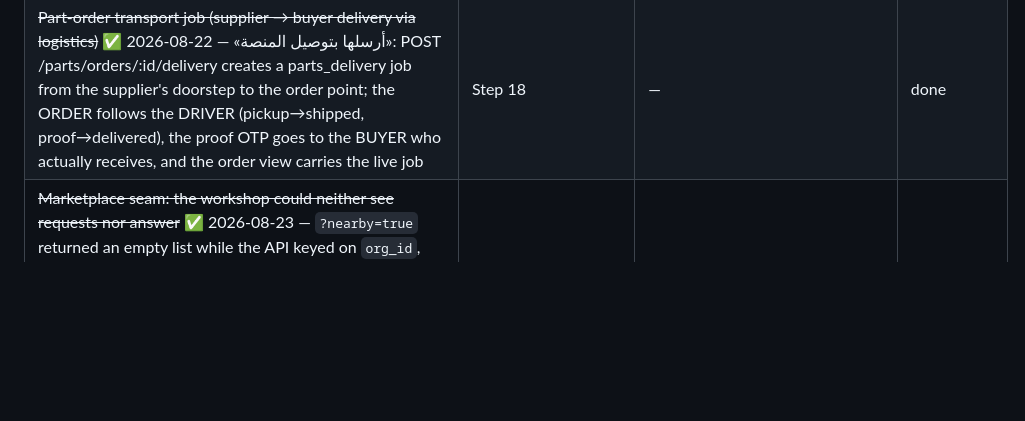
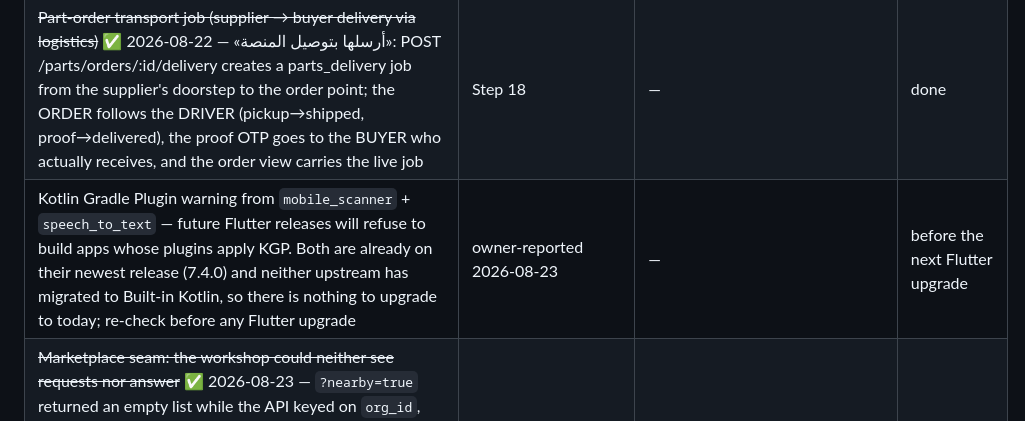
Before and after one commit to Issaalhilali/sinaaty, a Markdown page: docs/backlog.md, the part around the change. Drawn GitHub-style; blank space fills up the shorter version.

Commit message:
docs(backlog): track the KGP plugin warning so a Flutter upgrade cannot surprise us
Nothing to fix today — both plugins are already newest and upstream has
not migrated — but a future Flutter release turns this warning into a
hard failure, and that must not be discovered on upgrade day.

Co-Authored-By: Claude Fable 5 <noreply@anthropic.com>

```diff
--- a/docs/backlog.md
+++ b/docs/backlog.md
@@ -26,6 +26,7 @@
 | Trade-account agreement signed by workshop owner via Nafath (`guarantor_signature_id`) | Step 18b | needs live Nafath contract; approval by supplier suffices for mock | Step 20+ |
 | InventorySync REST adapter (pull from distributor ERP) | Step 18b | CSV push covers pilot; REST needs a real ERP contract | Step 22 |
 | ~~Part-order transport job (supplier → buyer delivery via logistics)~~ ✅ 2026-08-22 — «أرسلها بتوصيل المنصة»: POST /parts/orders/:id/delivery creates a parts_delivery job from the supplier's doorstep to the order point; the ORDER follows the DRIVER (pickup→shipped, proof→delivered), the proof OTP goes to the BUYER who actually receives, and the order view carries the live job | Step 18 | — | done |
+| Kotlin Gradle Plugin warning from `mobile_scanner` + `speech_to_text` — future Flutter releases will refuse to build apps whose plugins apply KGP. Both are already on their newest release (7.4.0) and neither upstream has migrated to Built-in Kotlin, so there is nothing to upgrade to today; re-check before any Flutter upgrade | owner-reported 2026-08-23 | — | before the next Flutter upgrade |
 | ~~Marketplace seam: the workshop could neither see requests nor answer~~ ✅ 2026-08-23 — `?nearby=true` returned an empty list while the API keyed on `org_id`, and `offer` demanded an `org_id` the app never sent; the supply side of the flagship market was dead SILENTLY (an empty list looks like «no requests yet»). Both sides fixed, and better than asked: a manager of two branches now sees both, and an offer infers its organization from the request itself | live three-sided walk 2026-08-23 | — | done |
 | ~~Funnel stages counted independently — «106.5% نال عرضاً»~~ ✅ 2026-08-23 — a rate above 100% in an ops dashboard voids trust in every number beside it; stages now resolve from the source tables for a cohort defined by events, so they shrink by construction (44 → 26 → 25) and a test asserts monotonicity, not one reading | live three-sided walk 2026-08-23 | — | done |
 | ~~Bid with photos (supplier attaches media to a bid)~~ ✅ 2026-08-23 — up to 6 photos ride a bid through the generic `media_links` (no schema change); the compare view carries `media_ids`, and the photo opens for the bidding supplier and the comparing buyer only (403 for anyone else, pinned by e2e) | Step 22 | — | done |
```
